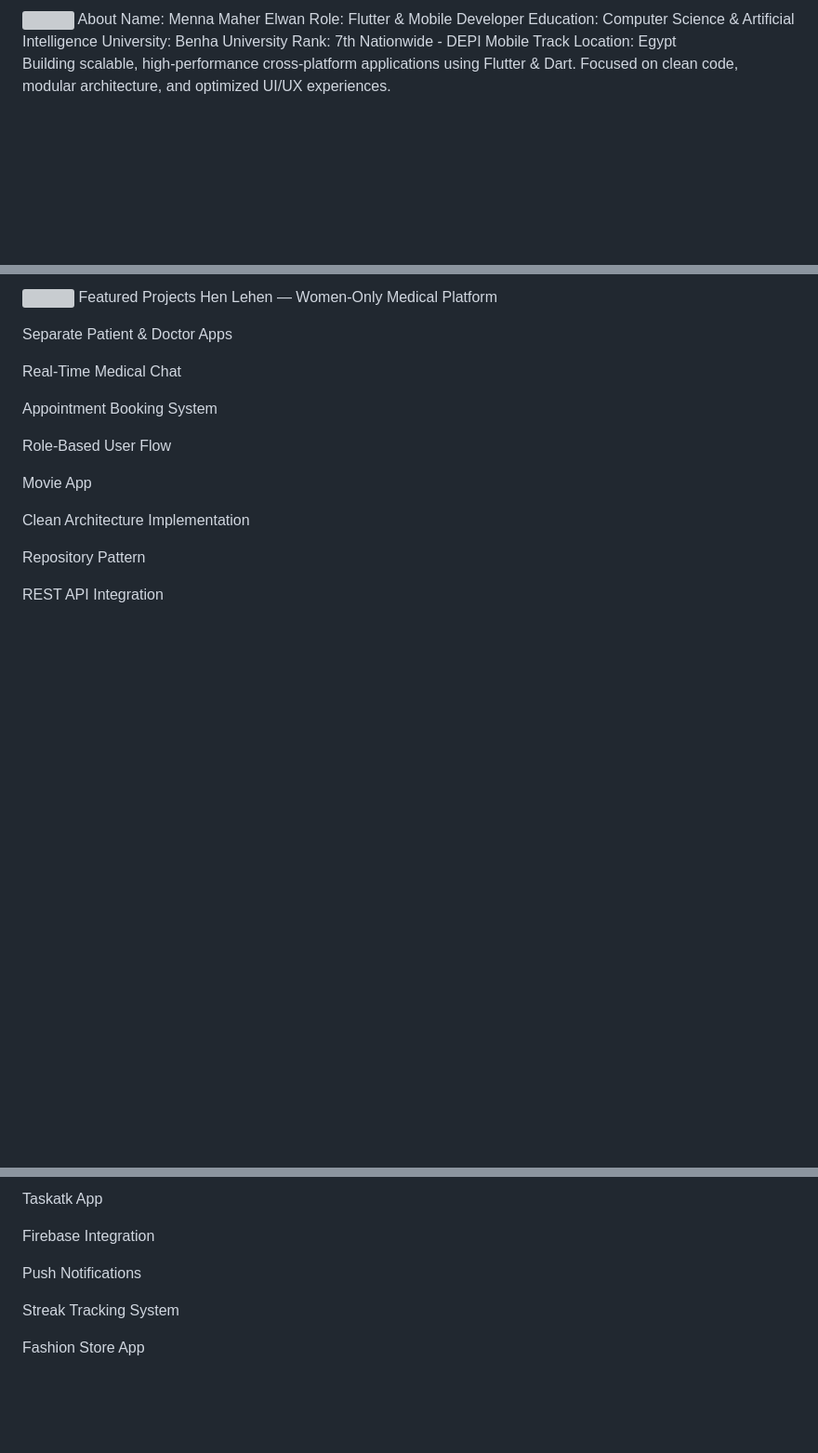
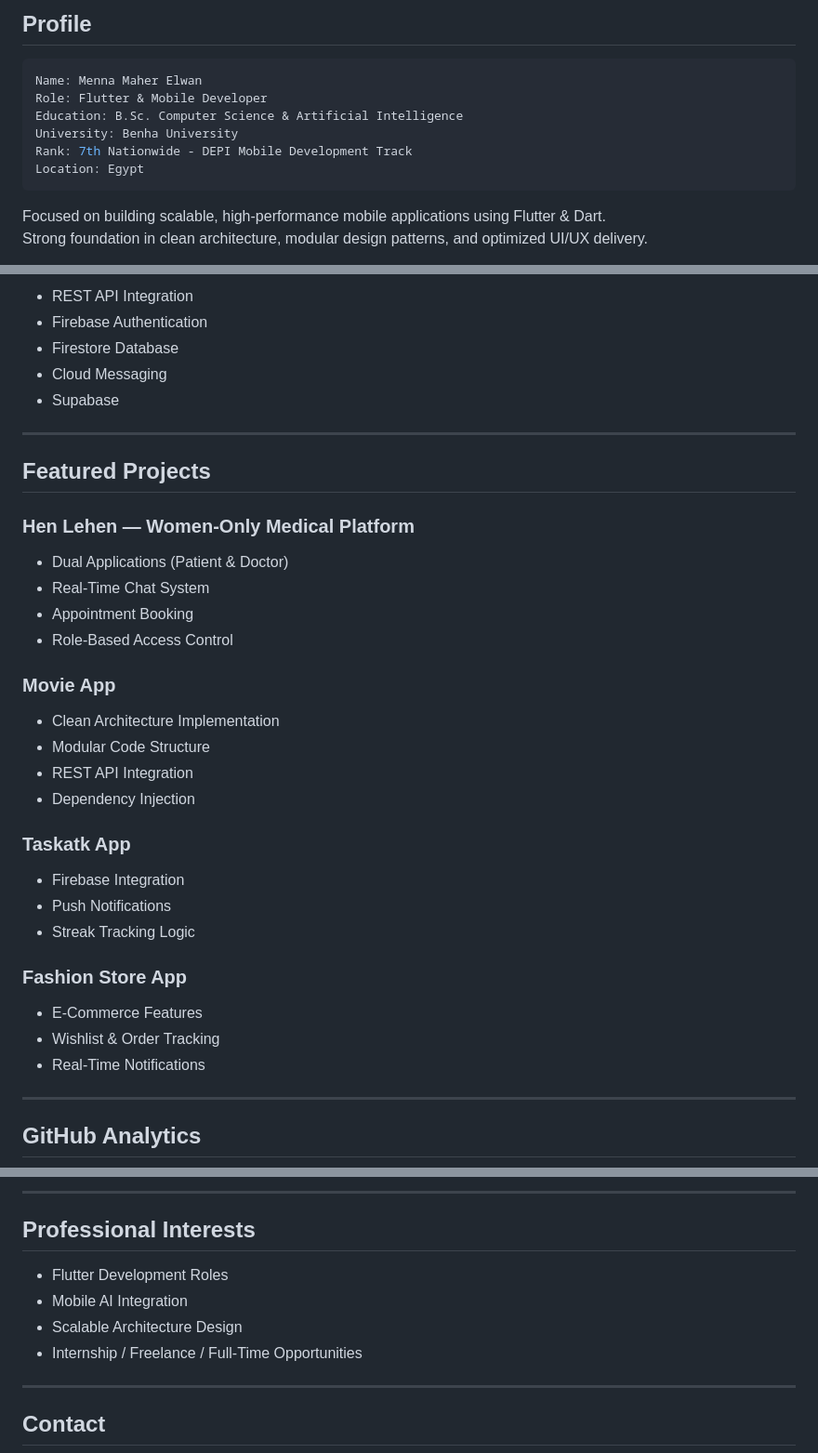
Before and after one commit to menna3lwan/Menna_Elwan.github.io, a Markdown page: README.md, 3 parts joined by grey strips. Shown at 93% size. Rendered like a GitHub page; blank space fills up the shorter version; grey boxes are pictures that could not be loaded.

Commit message:
Revise README.md for improved presentation
Updated personal information and enhanced profile layout.

````diff
--- a/README.md
+++ b/README.md
@@ -4,10 +16,14 @@ Menna Maher Elwan
+## Profile
+
+```yaml
 Name: Menna Maher Elwan
 Role: Flutter & Mobile Developer
-Education: Computer Science & Artificial Intelligence
+Education: B.Sc. Computer Science & Artificial Intelligence
 University: Benha University
-Rank: 7th Nationwide - DEPI Mobile Track
+Rank: 7th Nationwide - DEPI Mobile Development Track
 Location: Egypt
+```
 
-Building scalable, high-performance cross-platform applications using Flutter & Dart.
-Focused on clean code, modular architecture, and optimized UI/UX experiences.
+Focused on building scalable, high-performance mobile applications using Flutter & Dart.
+Strong foundation in clean architecture, modular design patterns, and optimized UI/UX delivery.
 
@@ -39,20 +68,37 @@ Supabase
 
-<img src="https://cdn.jsdelivr.net/gh/devicons/devicon/icons/github/github-original.svg" width="20"/> Featured Projects
-Hen Lehen — Women-Only Medical Platform
+- REST API Integration
+- Firebase Authentication
+- Firestore Database
+- Cloud Messaging
+- Supabase
 
-Separate Patient & Doctor Apps
+---
 
-Real-Time Medical Chat
+## Featured Projects
 
-Appointment Booking System
+### Hen Lehen — Women-Only Medical Platform
+- Dual Applications (Patient & Doctor)
+- Real-Time Chat System
+- Appointment Booking
+- Role-Based Access Control
 
-Role-Based User Flow
+### Movie App
+- Clean Architecture Implementation
+- Modular Code Structure
+- REST API Integration
+- Dependency Injection
 
-Movie App
+### Taskatk App
+- Firebase Integration
+- Push Notifications
+- Streak Tracking Logic
 
-Clean Architecture Implementation
+### Fashion Store App
+- E-Commerce Features
+- Wishlist & Order Tracking
+- Real-Time Notifications
 
-Repository Pattern
+---
 
-REST API Integration
+## GitHub Analytics
 
@@ -60,11 +109,14 @@ Modular Scalable Structure
 
-Taskatk App
+---
 
-Firebase Integration
+## Professional Interests
 
-Push Notifications
+- Flutter Development Roles
+- Mobile AI Integration
+- Scalable Architecture Design
+- Internship / Freelance / Full-Time Opportunities
 
-Streak Tracking System
+---
 
-Fashion Store App
+## Contact
 
````
Also changed, not shown: other parts of README.md (+62 -28 lines).
